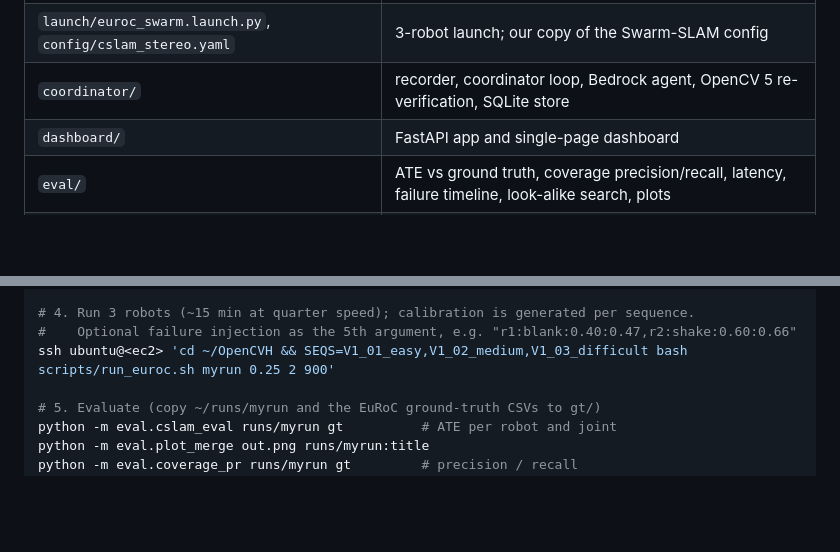
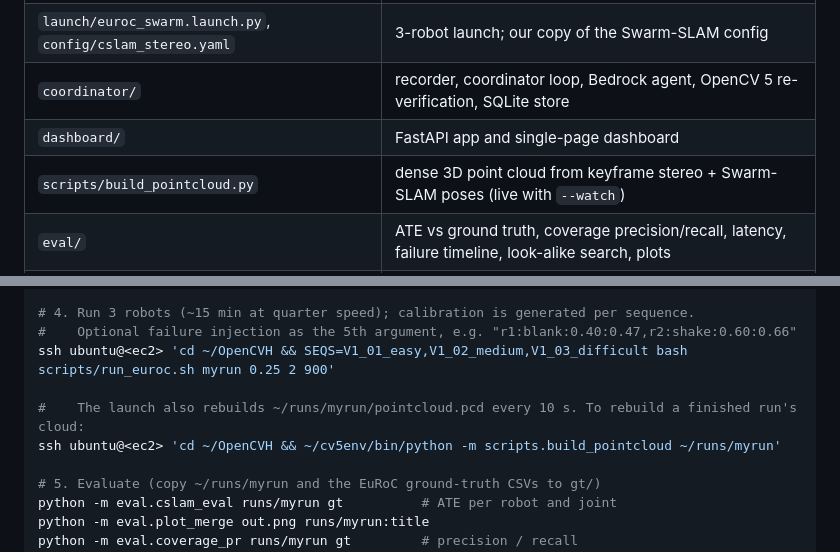
Before and after one commit to Klick07/Swarm-coverage, a Markdown page: README.md, 2 parts joined by grey strips. Rendered like a GitHub page; blank space fills up the shorter version.

```diff
--- a/README.md
+++ b/README.md
@@ -66,6 +85,7 @@ See [Limitations](#limitations).
 | `launch/euroc_swarm.launch.py`, `config/cslam_stereo.yaml` | 3-robot launch; our copy of the Swarm-SLAM config |
 | `coordinator/` | recorder, coordinator loop, Bedrock agent, OpenCV 5 re-verification, SQLite store |
 | `dashboard/` | FastAPI app and single-page dashboard |
+| `scripts/build_pointcloud.py` | dense 3D point cloud from keyframe stereo + Swarm-SLAM poses (live with `--watch`) |
 | `eval/` | ATE vs ground truth, coverage precision/recall, latency, failure timeline, look-alike search, plots |
 | `scripts/` | EC2 setup, OpenCV 5 env, EuRoC download, run, demo server, evidence checks |
 | `tests/` | 15 unit tests (rectification, quality, evaluation, coordinator guardrails) |
@@ -99,6 +119,9 @@ ssh ubuntu@<ec2> 'pip install --user --break-system-packages remotezip==0.12.3 &
 # 4. Run 3 robots (~15 min at quarter speed); calibration is generated per sequence.
 #    Optional failure injection as the 5th argument, e.g. "r1:blank:0.40:0.47,r2:shake:0.60:0.66"
 ssh ubuntu@<ec2> 'cd ~/OpenCVH && SEQS=V1_01_easy,V1_02_medium,V1_03_difficult bash scripts/run_euroc.sh myrun 0.25 2 900'
+
+#    The launch also rebuilds ~/runs/myrun/pointcloud.pcd every 10 s. To rebuild a finished run's cloud:
+ssh ubuntu@<ec2> 'cd ~/OpenCVH && ~/cv5env/bin/python -m scripts.build_pointcloud ~/runs/myrun'
 
 # 5. Evaluate (copy ~/runs/myrun and the EuRoC ground-truth CSVs to gt/)
 python -m eval.cslam_eval runs/myrun gt          # ATE per robot and joint
```
Also changed, not shown: other parts of README.md (+22 -0 lines), docs/figures/pointcloud_vicon_room1.png (added), 6 other files.
